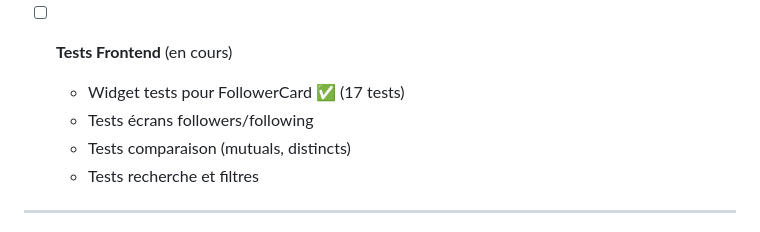
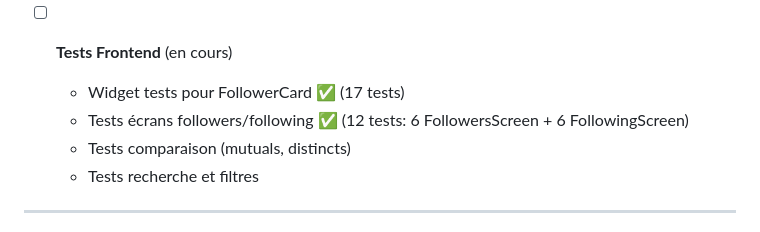
Before and after one commit to NawfalRAZOUK7/tiktok-analytics, a Markdown page: ROADMAP_2.md, the part around the change. GitHub-like rendering.

Commit message:
docs: Update ROADMAP - Screen tests complete (12 tests) ✅

```diff
--- a/ROADMAP_2.md
+++ b/ROADMAP_2.md
@@ -158,7 +158,7 @@
 
 - [ ] **Tests Frontend** (en cours)
   - Widget tests pour FollowerCard ✅ (17 tests)
-  - Tests écrans followers/following
+  - Tests écrans followers/following ✅ (12 tests: 6 FollowersScreen + 6 FollowingScreen)
   - Tests comparaison (mutuals, distincts)
   - Tests recherche et filtres
 
```
